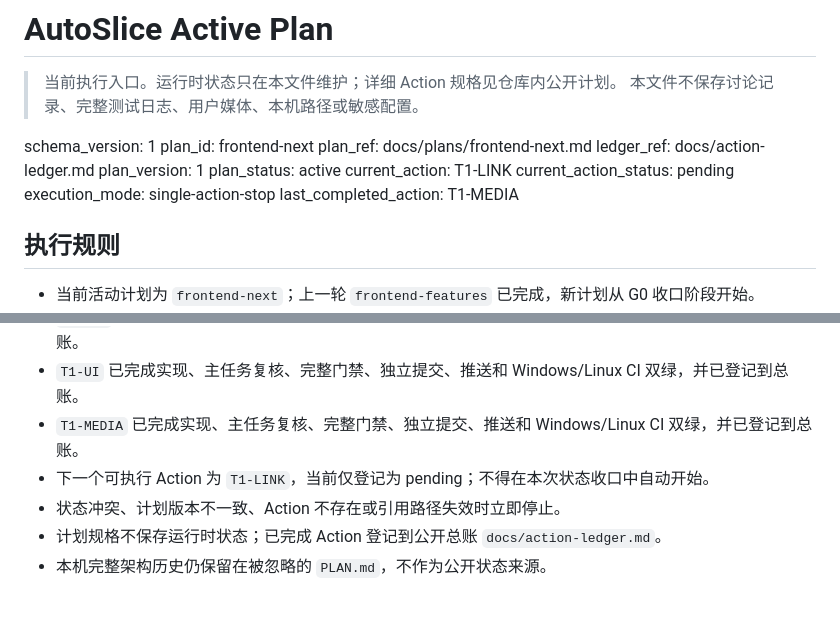
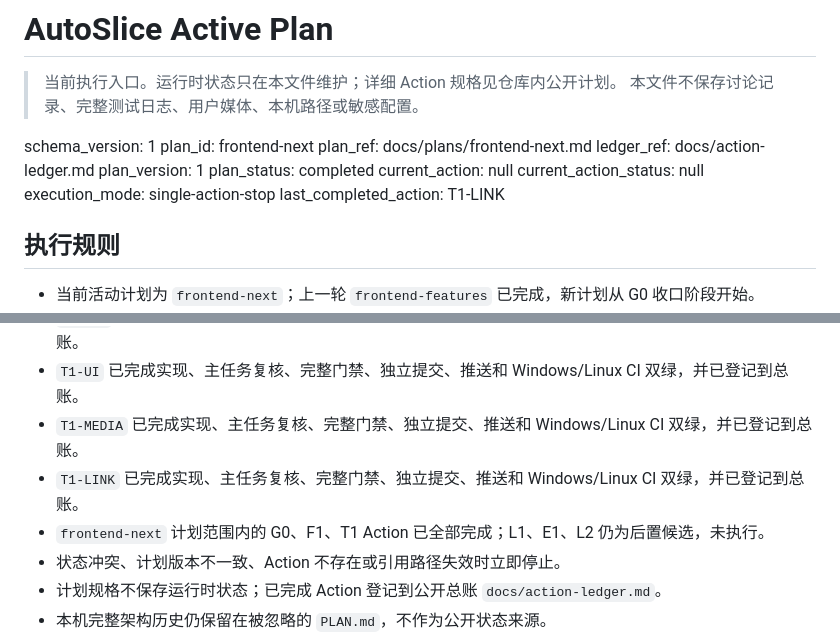
Before and after one commit to YRMDLG/AutoSlice, a Markdown page: ACTIVE_PLAN.md, 2 parts joined by grey strips. Rendered like a GitHub page; blank space fills up the shorter version.

```diff
--- a/ACTIVE_PLAN.md
+++ b/ACTIVE_PLAN.md
@@ -8,11 +8,11 @@ plan_id: frontend-next
 plan_ref: docs/plans/frontend-next.md
 ledger_ref: docs/action-ledger.md
 plan_version: 1
-plan_status: active
-current_action: T1-LINK
-current_action_status: pending
+plan_status: completed
+current_action: null
+current_action_status: null
 execution_mode: single-action-stop
-last_completed_action: T1-MEDIA
+last_completed_action: T1-LINK
 
 ## 执行规则
 
@@ -27,7 +27,8 @@ last_completed_action: T1-MEDIA
 - `T1-API` 已完成实现、主任务复核、完整门禁、独立提交、推送和 Windows/Linux CI 双绿，并已登记到总账。
 - `T1-UI` 已完成实现、主任务复核、完整门禁、独立提交、推送和 Windows/Linux CI 双绿，并已登记到总账。
 - `T1-MEDIA` 已完成实现、主任务复核、完整门禁、独立提交、推送和 Windows/Linux CI 双绿，并已登记到总账。
-- 下一个可执行 Action 为 `T1-LINK`，当前仅登记为 pending；不得在本次状态收口中自动开始。
+- `T1-LINK` 已完成实现、主任务复核、完整门禁、独立提交、推送和 Windows/Linux CI 双绿，并已登记到总账。
+- `frontend-next` 计划范围内的 G0、F1、T1 Action 已全部完成；L1、E1、L2 仍为后置候选，未执行。
 - 状态冲突、计划版本不一致、Action 不存在或引用路径失效时立即停止。
 - 计划规格不保存运行时状态；已完成 Action 登记到公开总账 `docs/action-ledger.md`。
 - 本机完整架构历史仍保留在被忽略的 `PLAN.md`，不作为公开状态来源。
```
Also changed, not shown: docs/action-ledger.md (+1 -0 lines).
